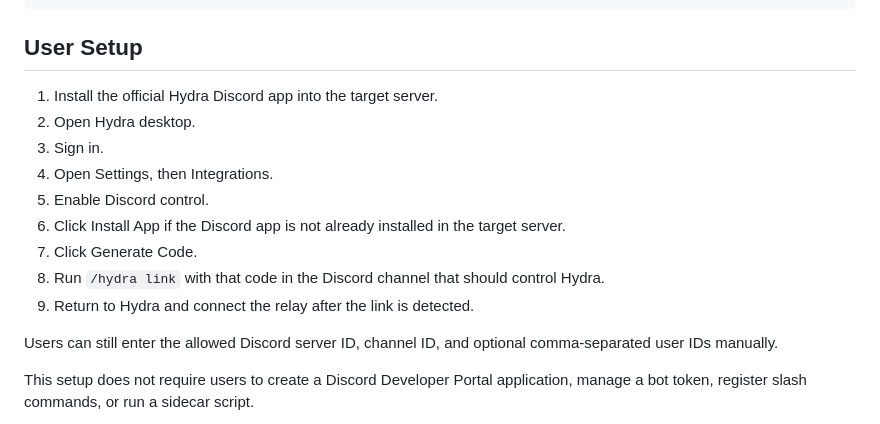
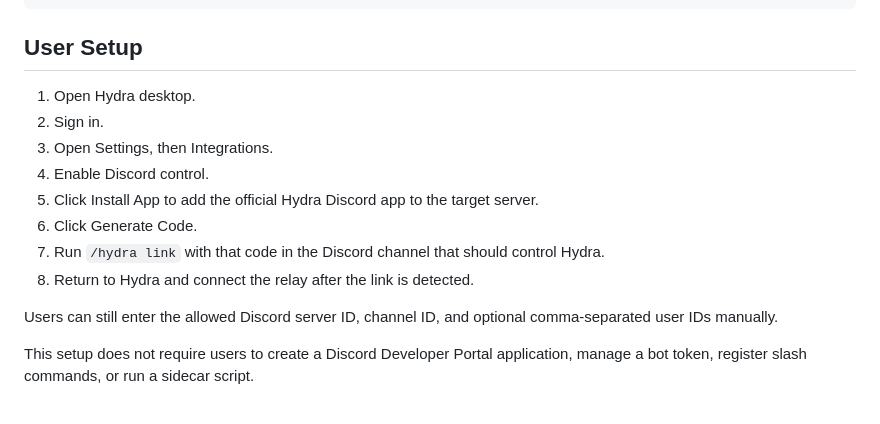
Before and after one commit to gholtzap/hydra, a Markdown page: discord.md, the part around the change. Rendered like a GitHub page.

Commit message:
Clarify Discord user setup flow

```diff
--- a/discord.md
+++ b/discord.md
@@ -17,15 +17,14 @@ local AppController
 
 ## User Setup
 
-1. Install the official Hydra Discord app into the target server.
-2. Open Hydra desktop.
-3. Sign in.
-4. Open Settings, then Integrations.
-5. Enable Discord control.
-6. Click Install App if the Discord app is not already installed in the target server.
-7. Click Generate Code.
-8. Run `/hydra link` with that code in the Discord channel that should control Hydra.
-9. Return to Hydra and connect the relay after the link is detected.
+1. Open Hydra desktop.
+2. Sign in.
+3. Open Settings, then Integrations.
+4. Enable Discord control.
+5. Click Install App to add the official Hydra Discord app to the target server.
+6. Click Generate Code.
+7. Run `/hydra link` with that code in the Discord channel that should control Hydra.
+8. Return to Hydra and connect the relay after the link is detected.
 
 Users can still enter the allowed Discord server ID, channel ID, and optional comma-separated user IDs manually.
 
```
